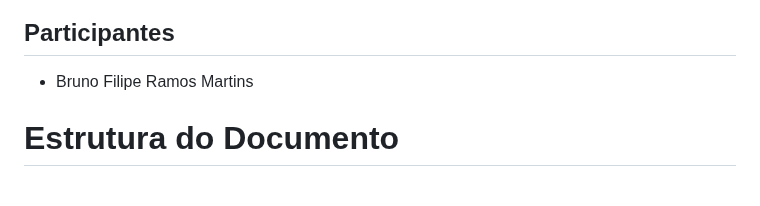
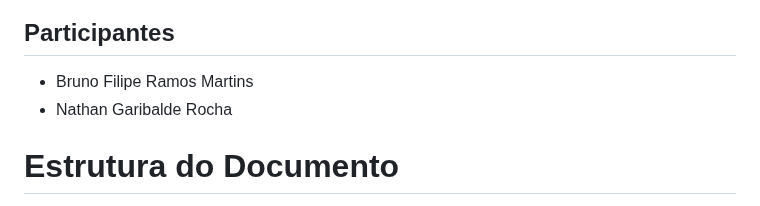
Before and after one commit to ICEI-PUCMinas-PSG-SI-TI/tiaw-2023-2-monteseupc, a Markdown page: docs/relatorio/Relatorio Tecnico - TEMPLATE.md, the part around the change. Rendered like a GitHub page.

```diff
--- a/docs/relatorio/Relatorio Tecnico - TEMPLATE.md
+++ b/docs/relatorio/Relatorio Tecnico - TEMPLATE.md
@@ -10,6 +10,7 @@ Análise e Desenvolvimento de sistemas
 ## Participantes
 
 - Bruno Filipe Ramos Martins
+- Nathan Garibalde Rocha
 
 # Estrutura do Documento
 
```
